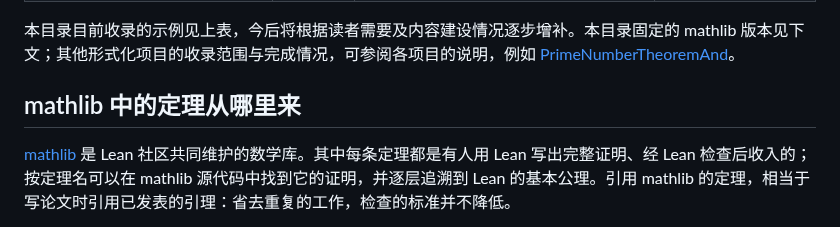
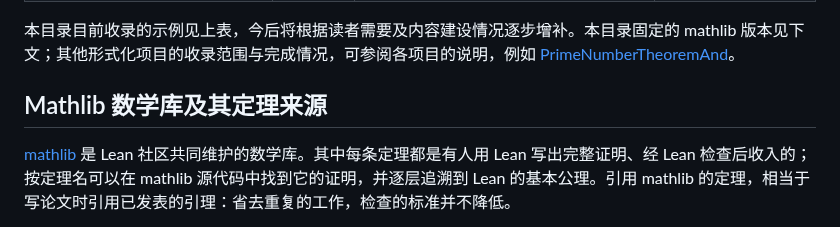
Before and after one commit to lichengtong123/lichengtong-RH, a Markdown page: 形式化证明-Lean示例/README.md, the part around the change. GitHub-like rendering.

Commit message:
调整Mathlib定理来源说明标题

```diff
--- a/形式化证明-Lean示例/README.md
+++ b/形式化证明-Lean示例/README.md
@@ -41,7 +41,7 @@
 
 本目录目前收录的示例见上表，今后将根据读者需要及内容建设情况逐步增补。本目录固定的 mathlib 版本见下文；其他形式化项目的收录范围与完成情况，可参阅各项目的说明，例如 [PrimeNumberTheoremAnd](https://github.com/AlexKontorovich/PrimeNumberTheoremAnd)。
 
-## mathlib 中的定理从哪里来
+## Mathlib 数学库及其定理来源
 
 [mathlib](https://github.com/leanprover-community/mathlib4) 是 Lean 社区共同维护的数学库。其中每条定理都是有人用 Lean 写出完整证明、经 Lean 检查后收入的；按定理名可以在 mathlib 源代码中找到它的证明，并逐层追溯到 Lean 的基本公理。引用 mathlib 的定理，相当于写论文时引用已发表的引理：省去重复的工作，检查的标准并不降低。
 
```
